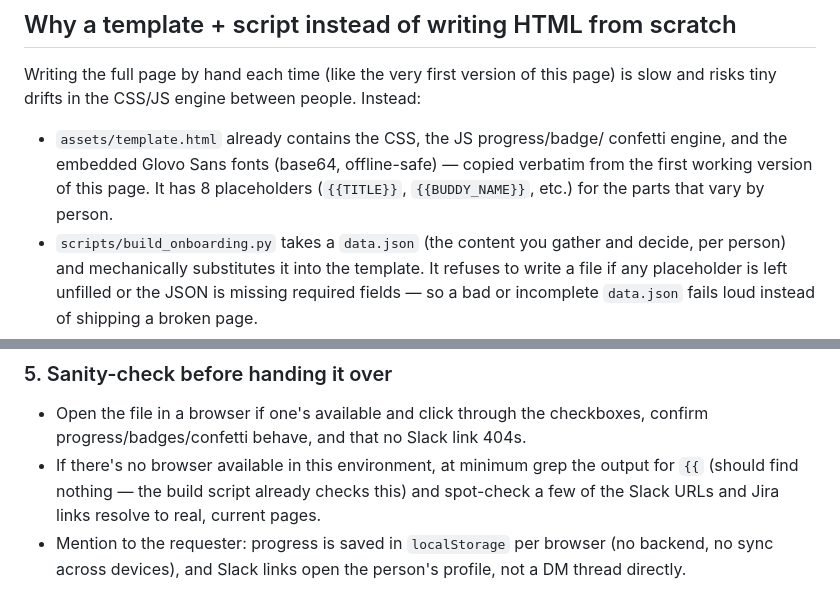
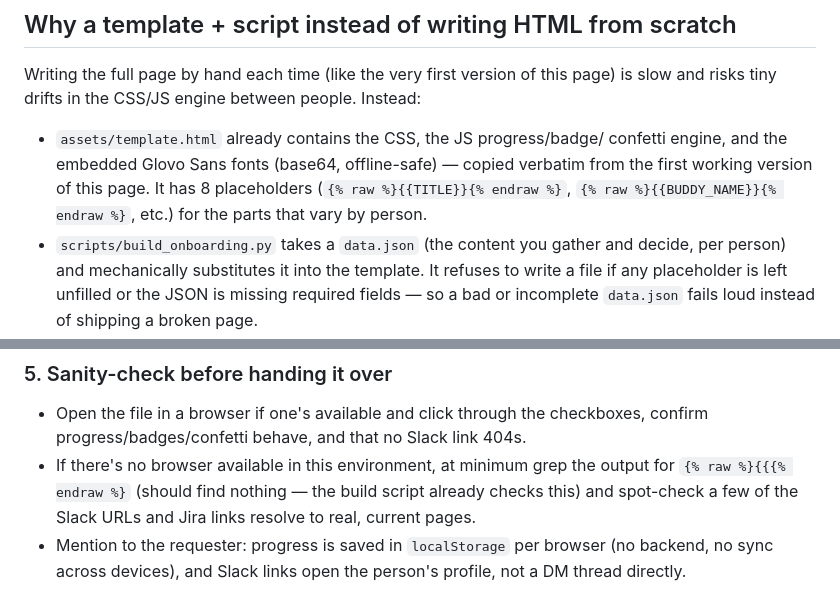
Before and after one commit to miguel-olivera/kubraonboarding, a Markdown page: skills/onboarding-site-generator/SKILL.md, 2 parts joined by grey strips. Rendered like a GitHub page.

Commit message:
Fix Jekyll/Liquid syntax error in SKILL.md by wrapping literal braces in raw tags
Co-authored-by: miguel-olivera <28136302+miguel-olivera@users.noreply.github.com>

```diff
--- a/skills/onboarding-site-generator/SKILL.md
+++ b/skills/onboarding-site-generator/SKILL.md
@@ -38,7 +38,7 @@ Instead:
 - `assets/template.html` already contains the CSS, the JS progress/badge/
   confetti engine, and the embedded Glovo Sans fonts (base64, offline-safe) —
   copied verbatim from the first working version of this page. It has 8 placeholders
-  (`{{TITLE}}`, `{{BUDDY_NAME}}`, etc.) for the parts that vary by person.
+  (`{% raw %}{{TITLE}}{% endraw %}`, `{% raw %}{{BUDDY_NAME}}{% endraw %}`, etc.) for the parts that vary by person.
 - `scripts/build_onboarding.py` takes a `data.json` (the content you gather
   and decide, per person) and mechanically substitutes it into the template.
   It refuses to write a file if any placeholder is left unfilled or the JSON
@@ -156,7 +156,7 @@ the template to work around it.
   checkboxes, confirm progress/badges/confetti behave, and that no Slack
   link 404s.
 - If there's no browser available in this environment, at minimum grep the
-  output for `{{` (should find nothing — the build script already checks
+  output for `{% raw %}{{{% endraw %}` (should find nothing — the build script already checks
   this) and spot-check a few of the Slack URLs and Jira links resolve to
   real, current pages.
 - Mention to the requester: progress is saved in `localStorage` per browser
```
